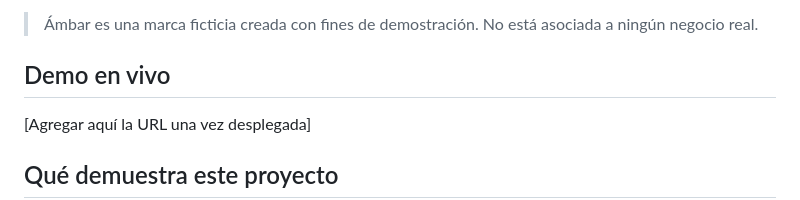
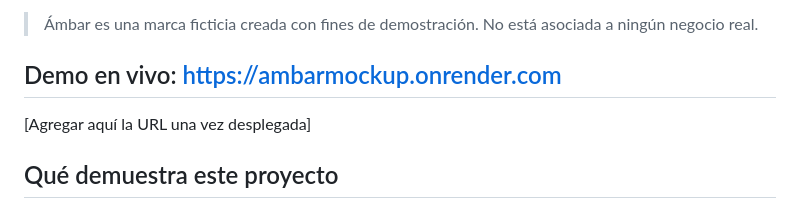
Before and after one commit to MauRyze22/AmbarMockup, a Markdown page: README.md, the part around the change. Drawn GitHub-style.

Commit message:
anadiendo al README el sitio desplegado

```diff
--- a/README.md
+++ b/README.md
@@ -4,7 +4,7 @@ Aplicación en Django construida como pieza de portafolio para **Ataraxea**, una
 
 > Ámbar es una marca ficticia creada con fines de demostración. No está asociada a ningún negocio real.
 
-## Demo en vivo
+## Demo en vivo: https://ambarmockup.onrender.com
 
 [Agregar aquí la URL una vez desplegada]
 
```
